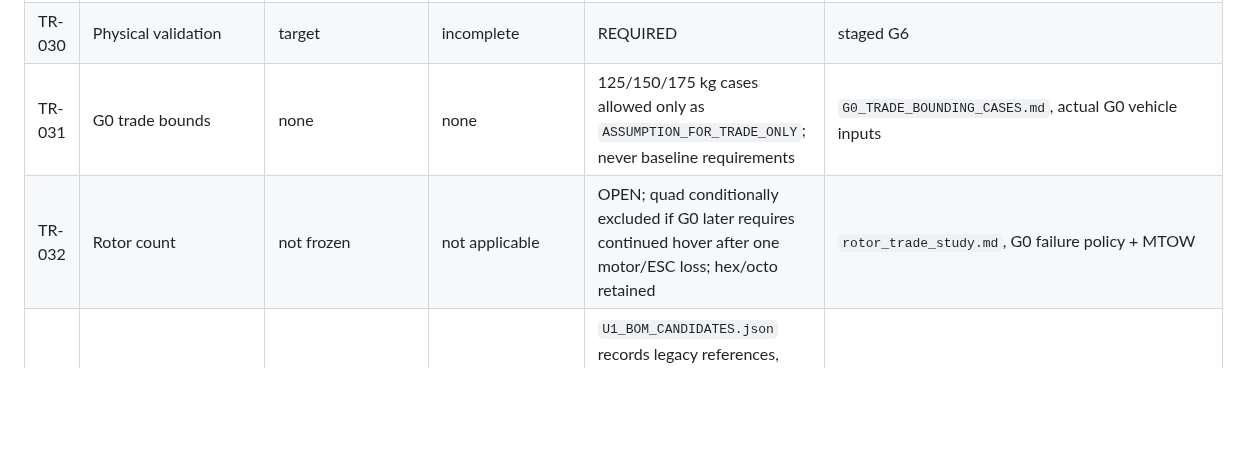
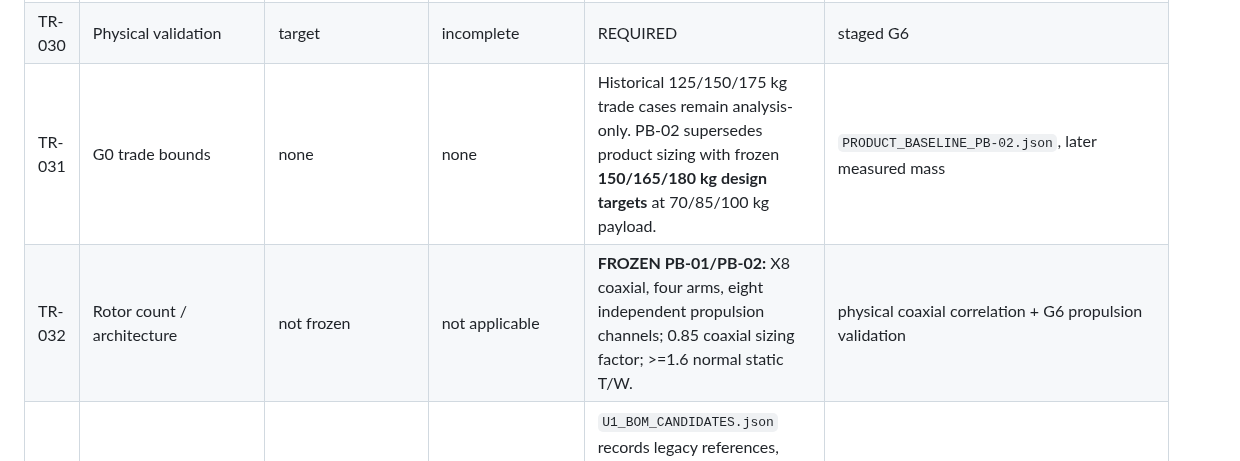
Before and after one commit to mekiciepcas/ESC-Ai, a Markdown page: ESC_V2/planning/UAV_TRACEABILITY.md, the part around one of its changes. Rendered like a GitHub page; blank space fills up the shorter version.

```diff
--- a/ESC_V2/planning/UAV_TRACEABILITY.md
+++ b/ESC_V2/planning/UAV_TRACEABILITY.md
@@ -37,6 +37,6 @@ Durum etiketleri: **KEEP**, **REVALIDATE**, **RECALCULATE**, **REPLACE IF REQUIR
 | TR-028 | Firmware | goals | no complete tree | NEW IMPLEMENTATION; common candidate workload/measurement contract defined but no buildable U1 firmware or physical benchmark exists yet. | `CONTROL_PLATFORM_BENCH_CONTRACT.md`, build + SIL + bench |
 | TR-029 | Production package | intended | incomplete | OPEN | after G5 |
 | TR-030 | Physical validation | target | incomplete | REQUIRED | staged G6 |
-| TR-031 | G0 trade bounds | none | none | 125/150/175 kg cases allowed only as `ASSUMPTION_FOR_TRADE_ONLY`; never baseline requirements | `G0_TRADE_BOUNDING_CASES.md`, actual G0 vehicle inputs |
-| TR-032 | Rotor count | not frozen | not applicable | OPEN; quad conditionally excluded if G0 later requires continued hover after one motor/ESC loss; hex/octo retained | `rotor_trade_study.md`, G0 failure policy + MTOW |
+| TR-031 | G0 trade bounds | none | none | Historical 125/150/175 kg trade cases remain analysis-only. PB-02 supersedes product sizing with frozen **150/165/180 kg design targets** at 70/85/100 kg payload. | `PRODUCT_BASELINE_PB-02.json`, later measured mass |
+| TR-032 | Rotor count / architecture | not frozen | not applicable | **FROZEN PB-01/PB-02:** X8 coaxial, four arms, eight independent propulsion channels; 0.85 coaxial sizing factor; >=1.6 normal static T/W. | physical coaxial correlation + G6 propulsion validation |
 | TR-033 | U1 preliminary BOM evidence map | none | B1 BOM exists | `U1_BOM_CANDIDATES.json` records legacy references, exact source-backed candidates and G1-blocked/open functions without claiming production release. | G1/G2 closure -> U1 schematic -> `hardware_u1/bom_release.json` |
```
Also changed, not shown: other parts of ESC_V2/planning/UAV_TRACEABILITY.md (+53 -56 lines).
